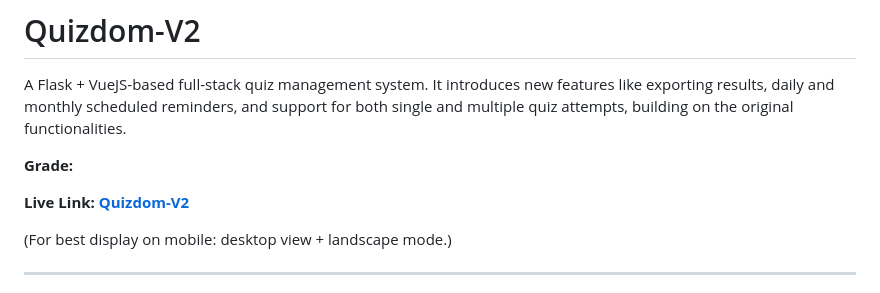
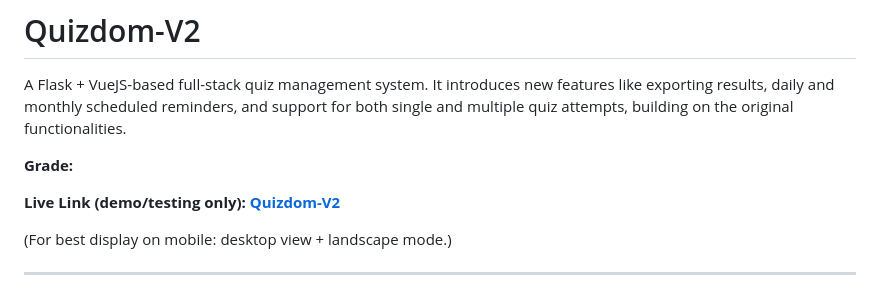
Before and after one commit to kavstea/MAD-II-Quizdom, a Markdown page: README.md, the part around the change. GitHub-like rendering.

```diff
--- a/README.md
+++ b/README.md
@@ -3,7 +3,7 @@ A Flask + VueJS-based full-stack quiz management system. It introduces new featu
 
 **Grade:**
 
-**Live Link: [Quizdom-V2](https://quizdom-v2.onrender.com/)**
+**Live Link (demo/testing only): [Quizdom-V2](https://quizdom-v2.onrender.com/)**
 
 (For best display on mobile: desktop view + landscape mode.)
 
```
